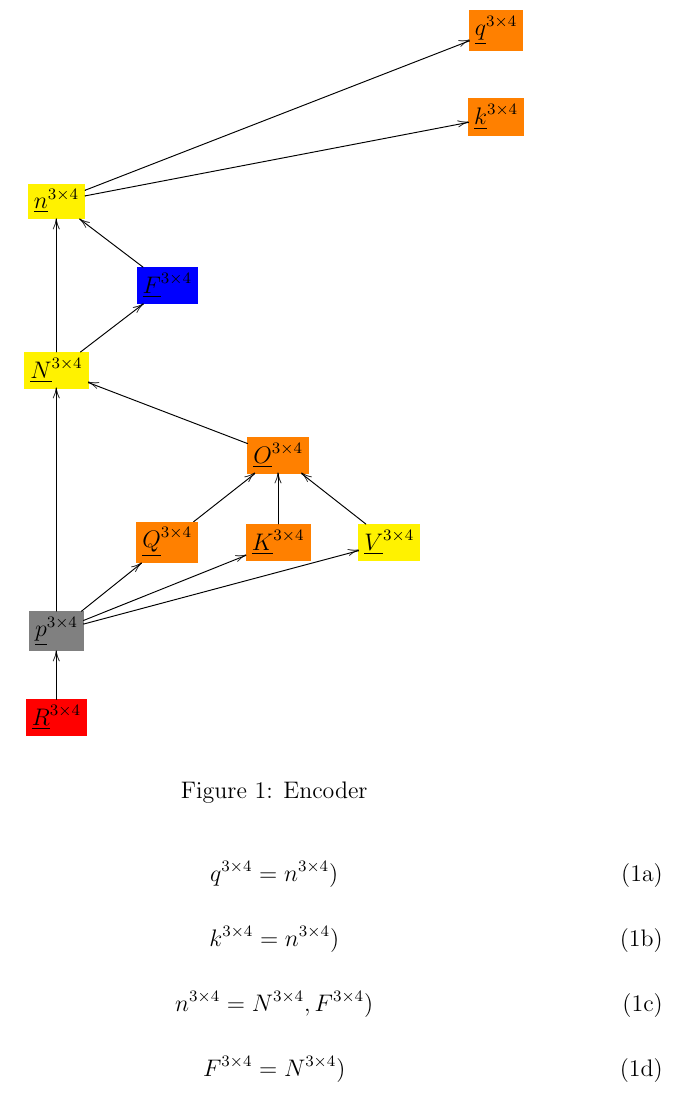
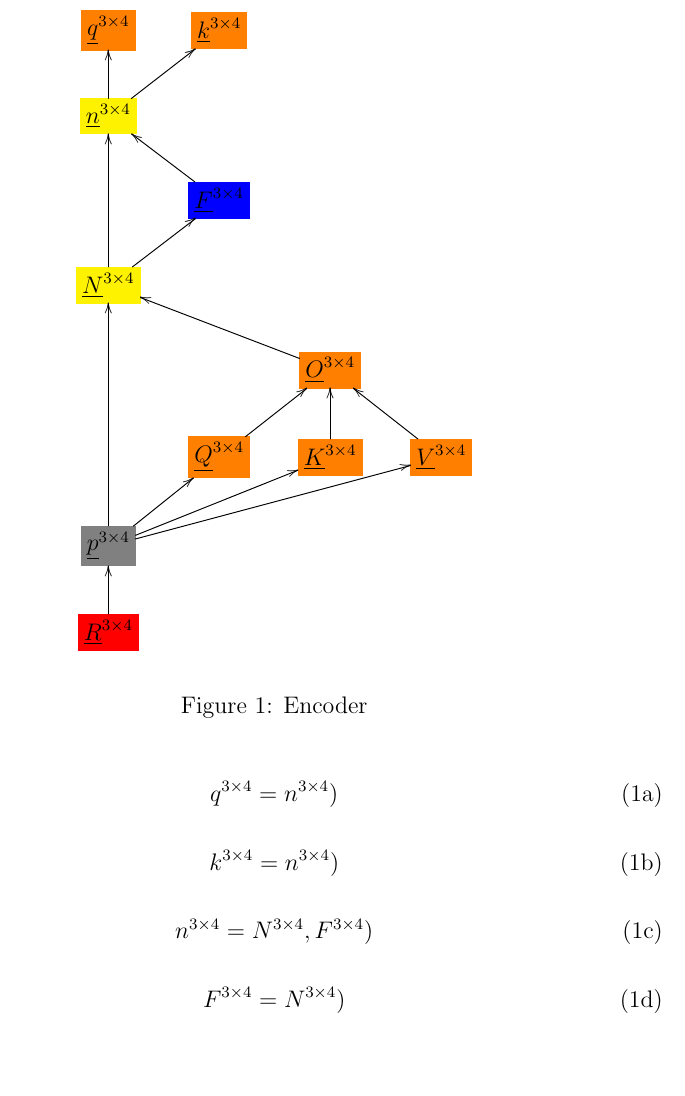
Before and after one commit to rrtucci/texnn, a LaTeX document (vanilla_transformer/encoder.tex): part of page 1 of 2, cut so that both start at the same text, the shorter picture padded with empty space. Compiled offline with pdfLaTeX.

Commit message:
added rotation of perspective

```diff
--- a/vanilla_transformer/encoder.tex
+++ b/vanilla_transformer/encoder.tex
@@ -8,23 +8,21 @@
 
 \begin{figure}[h!]\centering
 $$\xymatrix{
-&&&&*+[F*:orange]{\underline{q}^{3\times  4}}
+*+[F*:orange]{\underline{q}^{3\times  4}}&*+[F*:orange]{\underline{k}^{3\times  4}}&&
 \\
-&&&&*+[F*:orange]{\underline{k}^{3\times  4}}
+*+[F*:yellow]{\underline{n}^{3\times  4}}\ar[u]\ar[ur]&&&
 \\
-*+[F*:yellow]{\underline{n}^{3\times  4}}\ar[uurrrr]\ar[urrrr]&&&&
+&*+[F*:blue]{\underline{F}^{3\times  4}}\ar[ul]&&
 \\
-&*+[F*:blue]{\underline{F}^{3\times  4}}\ar[ul]&&&
+*+[F*:yellow]{\underline{N}^{3\times  4}}\ar[uu]\ar[ur]&&&
 \\
-*+[F*:yellow]{\underline{N}^{3\times  4}}\ar[uu]\ar[ur]&&&&
+&&*+[F*:orange]{\underline{O}^{3\times  4}}\ar[ull]&
 \\
-&&*+[F*:orange]{\underline{O}^{3\times  4}}\ar[ull]&&
+&*+[F*:orange]{\underline{Q}^{3\times  4}}\ar[ur]&*+[F*:orange]{\underline{K}^{3\times  4}}\ar[u]&*+[F*:orange]{\underline{V}^{3\times  4}}\ar[ul]
 \\
-&*+[F*:orange]{\underline{Q}^{3\times  4}}\ar[ur]&*+[F*:orange]{\underline{K}^{3\times  4}}\ar[u]&*+[F*:yellow]{\underline{V}^{3\times  4}}\ar[ul]&
+*+[F*:gray]{\underline{p}^{3\times  4}}\ar[uuu]\ar[ur]\ar[urr]\ar[urrr]&&&
 \\
-*+[F*:gray]{\underline{p}^{3\times  4}}\ar[uuu]\ar[ur]\ar[urr]\ar[urrr]&&&&
-\\
-*+[F*:red]{\underline{R}^{3\times  4}}\ar[u]&&&&
+*+[F*:red]{\underline{R}^{3\times  4}}\ar[u]&&&
 }$$
 \caption{Encoder}
 \label{fig-texnn-for-encoder}
```
Also changed, not shown: vanilla_transformer/decoder.pdf, vanilla_transformer/encoder.pdf, vanilla_transformer/multi-head-att.pdf, vanilla_transformer/scaled-dot-prod-att.pdf, 1 other file.
